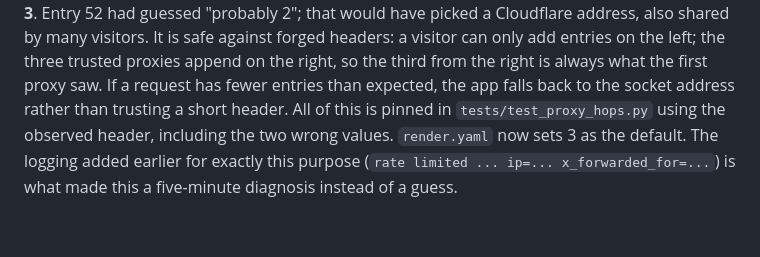
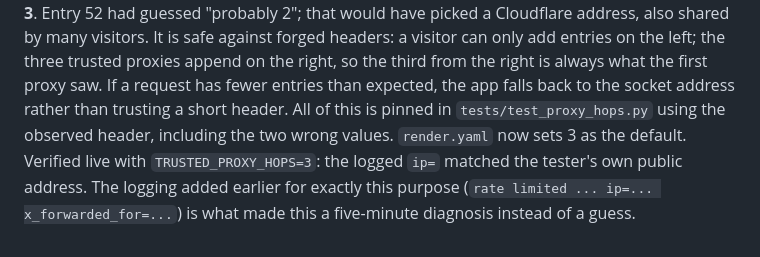
Before and after one commit to gurnr1095/EntriX, a Markdown page: decisions.md, the part around the change. Drawn GitHub-style; blank space fills up the shorter version.

```diff
--- a/decisions.md
+++ b/decisions.md
@@ -315,4 +315,5 @@ Lesson: validate configuration at start-up and print what was received; make the
 A rate-limited request on the live service logged `x_forwarded_for='49.43.109.43, 104.22.66.241, 10.26.96.152'` and `ip=10.26.96.152`. So: the visitor, then a Cloudflare edge address, then Render's internal proxy (a private 10.x address, also the socket peer). With `TRUSTED_PROXY_HOPS=1` the app took the last entry, Render's internal address, for every request, which made the per-IP limit (60 a minute) apply to the *whole site combined*. The correct value is **3**. Entry 52 had guessed "probably 2"; that would have picked a Cloudflare address, also shared by many visitors.
 It is safe against forged headers: a visitor can only add entries on the left; the three trusted proxies append on the right, so the third from the right is always what the first proxy saw. If a request has fewer entries than expected, the app falls back to the socket address rather than trusting a short header.
 All of this is pinned in `tests/test_proxy_hops.py` using the observed header, including the two wrong values. `render.yaml` now sets 3 as the default.
+Verified live with `TRUSTED_PROXY_HOPS=3`: the logged `ip=` matched the tester's own public address.
 The logging added earlier for exactly this purpose (`rate limited ... ip=... x_forwarded_for=...`) is what made this a five-minute diagnosis instead of a guess.
```
Also changed, not shown: DEPLOY.md (+3 -0 lines).
